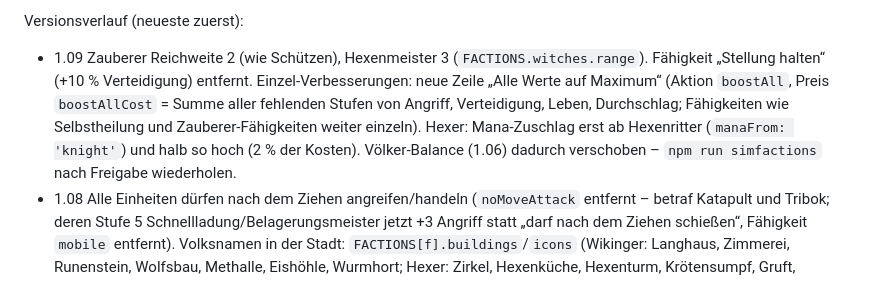
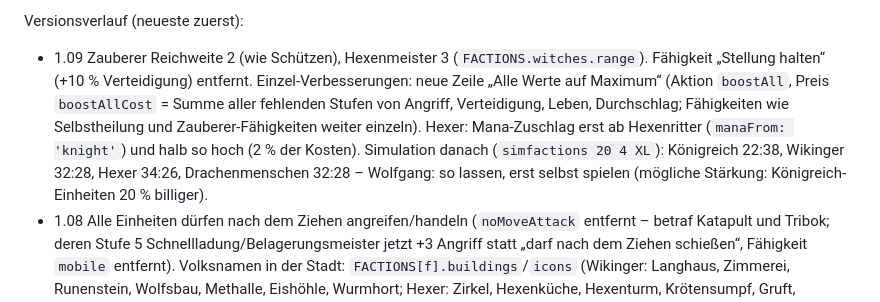
Before and after one commit to wolfganglueber-ctrl/StrategieApp2, a Markdown page: NOTES.md, the part around the change. Drawn GitHub-style.

Commit message:
Notizen: Völker-Simulation nach 1.09
Co-Authored-By: Claude Opus 5.5 <noreply@anthropic.com>
Claude-Session: https://claude.ai/code/session_01W47hcMgvfsRLBAJZM3bu4W

```diff
--- a/NOTES.md
+++ b/NOTES.md
@@ -15,7 +15,7 @@ Version 1.09 (Branch `ccr-8aa711c1-0bv1jz`), Name **KnightyKnight** (intern weit
 - Spielmodus 🏰 Burgverteidigung: 30 Wellen aus Toren, fester Ertrag inkl. Mana + Beute, Kartenwahl nach jeder Welle (Schritt 1 fertig, Schritt 2 offen – siehe 0.89/0.90).
 
 Versionsverlauf (neueste zuerst):
-- 1.09 Zauberer Reichweite 2 (wie Schützen), Hexenmeister 3 (`FACTIONS.witches.range`). Fähigkeit „Stellung halten“ (+10 % Verteidigung) entfernt. Einzel-Verbesserungen: neue Zeile „Alle Werte auf Maximum“ (Aktion `boostAll`, Preis `boostAllCost` = Summe aller fehlenden Stufen von Angriff, Verteidigung, Leben, Durchschlag; Fähigkeiten wie Selbstheilung und Zauberer-Fähigkeiten weiter einzeln). Hexer: Mana-Zuschlag erst ab Hexenritter (`manaFrom: 'knight'`) und halb so hoch (2 % der Kosten). Völker-Balance (1.06) dadurch verschoben – `npm run simfactions` nach Freigabe wiederholen.
+- 1.09 Zauberer Reichweite 2 (wie Schützen), Hexenmeister 3 (`FACTIONS.witches.range`). Fähigkeit „Stellung halten“ (+10 % Verteidigung) entfernt. Einzel-Verbesserungen: neue Zeile „Alle Werte auf Maximum“ (Aktion `boostAll`, Preis `boostAllCost` = Summe aller fehlenden Stufen von Angriff, Verteidigung, Leben, Durchschlag; Fähigkeiten wie Selbstheilung und Zauberer-Fähigkeiten weiter einzeln). Hexer: Mana-Zuschlag erst ab Hexenritter (`manaFrom: 'knight'`) und halb so hoch (2 % der Kosten). Simulation danach (`simfactions 20 4 XL`): Königreich 22:38, Wikinger 32:28, Hexer 34:26, Drachenmenschen 32:28 – Wolfgang: so lassen, erst selbst spielen (mögliche Stärkung: Königreich-Einheiten 20 % billiger).
 - 1.08 Alle Einheiten dürfen nach dem Ziehen angreifen/handeln (`noMoveAttack` entfernt – betraf Katapult und Tribok; deren Stufe 5 Schnellladung/Belagerungsmeister jetzt +3 Angriff statt „darf nach dem Ziehen schießen“, Fähigkeit `mobile` entfernt). Volksnamen in der Stadt: `FACTIONS[f].buildings`/`icons` (Wikinger: Langhaus, Zimmerei, Runenstein, Wolfsbau, Methalle, Eishöhle, Wurmhort; Hexer: Zirkel, Hexenküche, Hexenturm, Krötensumpf, Gruft, Golemgrube, Drachengruft; Drachenmenschen: Schuppenhalle, Glutschmiede, Flammentempel, Lavateich, Fürstenhalle, Wyrmgrube, Drachenhort), Beschreibung nennt die Volkseinheit (`buildingName`, `buildingDesc`, `buildingIcon`, `UNLOCKS`). Entwicklungsbaum: alle 78 Stufen je Volk eigener Name, wo nötig eigene Beschreibung (`FACTIONS[f].ups`, `upText`), Wirkung unverändert.
 - 1.07 Verbesserungskosten auf ein Drittel (aufgerundet): Einheiten-Entwicklung (`unitUpCost`) und Einzel-Verbesserungen/Fähigkeiten von Einheiten und Türmen (`pctCost`); Turmausbau, Turm-Bauart und Forschung unverändert. Eigene Figuren für Wikinger, Hexer, Drachenmenschen (art.js, Abschnitt „Figuren der Völker“: `VK`, `WT`, `DK`, `FACTION_FIGS`; Dispatcher in drawFigureInner, `FIGST.own` schaltet das alte Kopf-Zubehör ab). Entwicklung sichtbar wie beim Königreich (Stufe 1–2 Ausrüstung, 3 Wahl A/B, 4 schwerer/dunkler, 5 Glanz). Wikinger: Plünderer, Axtwerfer, Wolfsreiter, Schildmaid, Berserker (zu Fuß mit Bärenfell), Walküre (Flügelross), Steinschleuder/Großschleuder (dunkles Holz, Schilde, Drachenkopf), Runenmeister, Fenriswolf, Jarl, Frostriese/Eisriesenkönig (Troll/Riese eisblau), Nidhögg (Drache dunkelgrün). Hexer: Kultist, Irrlichtwerfer, Nachtmahrreiter, Lehmgolem, Hexenritter, Besenhexe, Fluchkessel, Seelenwerfer (Knochen), Hexenmeister, Riesenkröte, Todesritter (Skelett mit Sense), Fleischgolem (Nähte), Golemkoloss, Knochendrache. Drachenmenschen: Echsenkrieger, Feuerspucker, Raptorreiter, Schuppenwächter, Drachenritter (auf flügellosem Drachen), Wyvernreiter, Lavaschleuder, Glutmörser, Drachenpriester, Salamander, Drachenfürst, Erdwyrm/Wyrmkönig (geringelte Felsschlange), Großer Wyrm. Troll, Riese, Drache, Basilisk, Katapult, Tribok haben jetzt einen Farbparameter `pal`.
 - 1.06 Völker abgestimmt per KI-Simulation (`npm run simfactions -- 20 4 XL`, KI-Stufe 4 gegen 4, je Paarung 20 Partien mit wechselnden Startplätzen). Ergebnis: Königreich 31:29, Wikinger 31:29, Hexer 32:28, Drachenmenschen 26:34. Änderungen gegenüber 1.05: Königreich Einheiten 10 % billiger; Wikinger Plünderung 5/4/3 je Stadtstufe (statt 8/6/4); Hexer Angriff ×0,9 (statt 0,8), Mana-Zusatzkosten 4 % (statt 6 %); Drachenmenschen Holz/Erz ×1,4, Nahrung ×1, Feuer/Magie −15 % (statt 25 %). KI je Volk: Gewichte beim Ausbilden (`aiUnits`: Wikinger Nahkampf, Hexer Magier/Schützen/Bestie, Drachenmenschen Elite). Erkenntnis: Hexer-KI hortete anfangs Rohstoffe, weil sie Wiesen zu Traubenhainen machte – zurückgenommen, Mana reicht durch +1 je Stadt.
```
